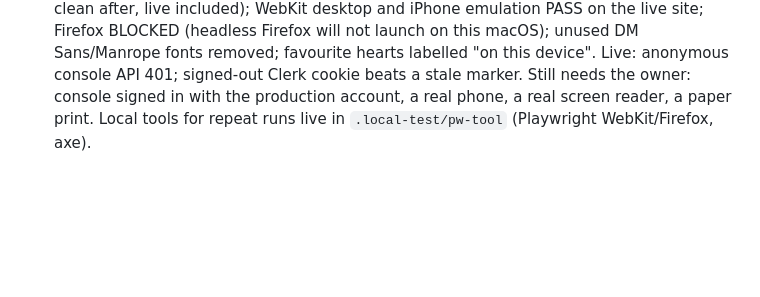
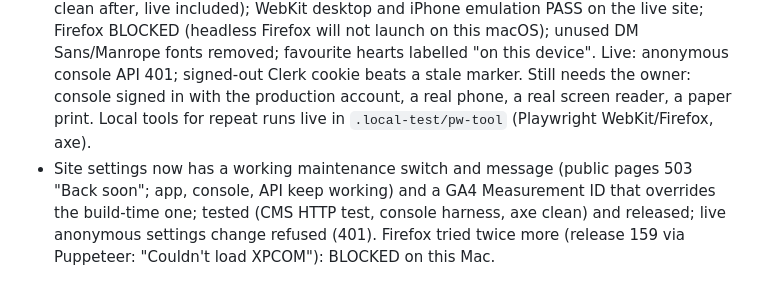
Before and after one commit to devgeereact/flightdeck, a Markdown page: .agent/CURRENT-TASK.md, the part around the change. Drawn GitHub-style; blank space fills up the shorter version.

Commit message:
docs: handoff, settings switch released [skip ci]
Co-Authored-By: Claude Opus 5.5 <noreply@anthropic.com>

```diff
--- a/.agent/CURRENT-TASK.md
+++ b/.agent/CURRENT-TASK.md
@@ -143,3 +143,4 @@ Next: owner reviews the artifact and gives feedback. Then plan the implementatio
 - Product choices made: destination "favourite" hearts kept (local-only, as in the prototype); console FAQ reorder buttons not built (order is a per-question field and the API rate limit would make reordering several saves); no maintenance switch or GA ID in console settings (the server keeps neither).
 - Later the same day (released, verified live): CSP allows Clerk protection hosts (production sign-in was refusing cdn.protect.clerk.com); public header shows "My flights" for signed-in visitors (Clerk `__client_uat` cookie, else app marker `fd-signed-in`), checked live. Deploy runs green for every push. Agent worktrees remain under `.claude/worktrees/` (branches `worktree-agent-*`); safe to remove once you are happy.
 - Final pass (released, verified live): console FAQ move up/down (one-request reorder endpoint, tested); axe-core WCAG 2.2 AA audit fixes across site, app and console (all clean after, live included); WebKit desktop and iPhone emulation PASS on the live site; Firefox BLOCKED (headless Firefox will not launch on this macOS); unused DM Sans/Manrope fonts removed; favourite hearts labelled "on this device". Live: anonymous console API 401; signed-out Clerk cookie beats a stale marker. Still needs the owner: console signed in with the production account, a real phone, a real screen reader, a paper print. Local tools for repeat runs live in `.local-test/pw-tool` (Playwright WebKit/Firefox, axe).
+- Site settings now has a working maintenance switch and message (public pages 503 "Back soon"; app, console, API keep working) and a GA4 Measurement ID that overrides the build-time one; tested (CMS HTTP test, console harness, axe clean) and released; live anonymous settings change refused (401). Firefox tried twice more (release 159 via Puppeteer: "Couldn't load XPCOM"): BLOCKED on this Mac.
```
